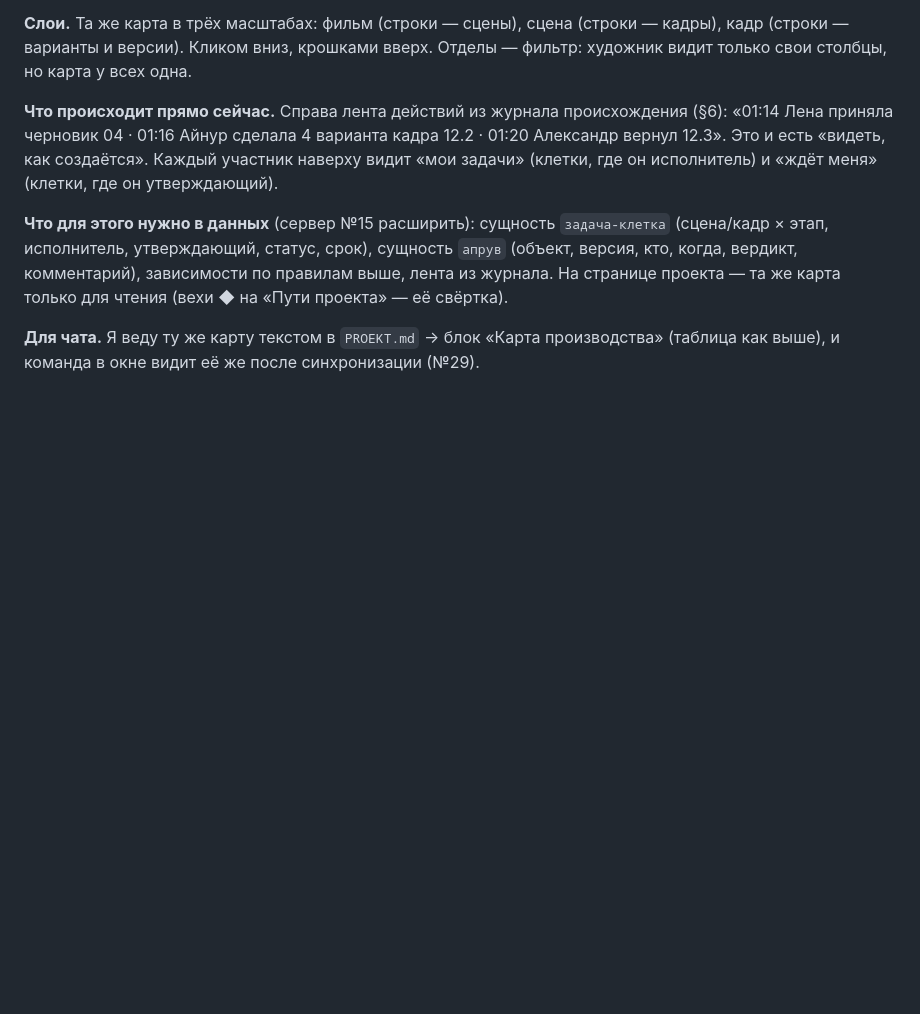
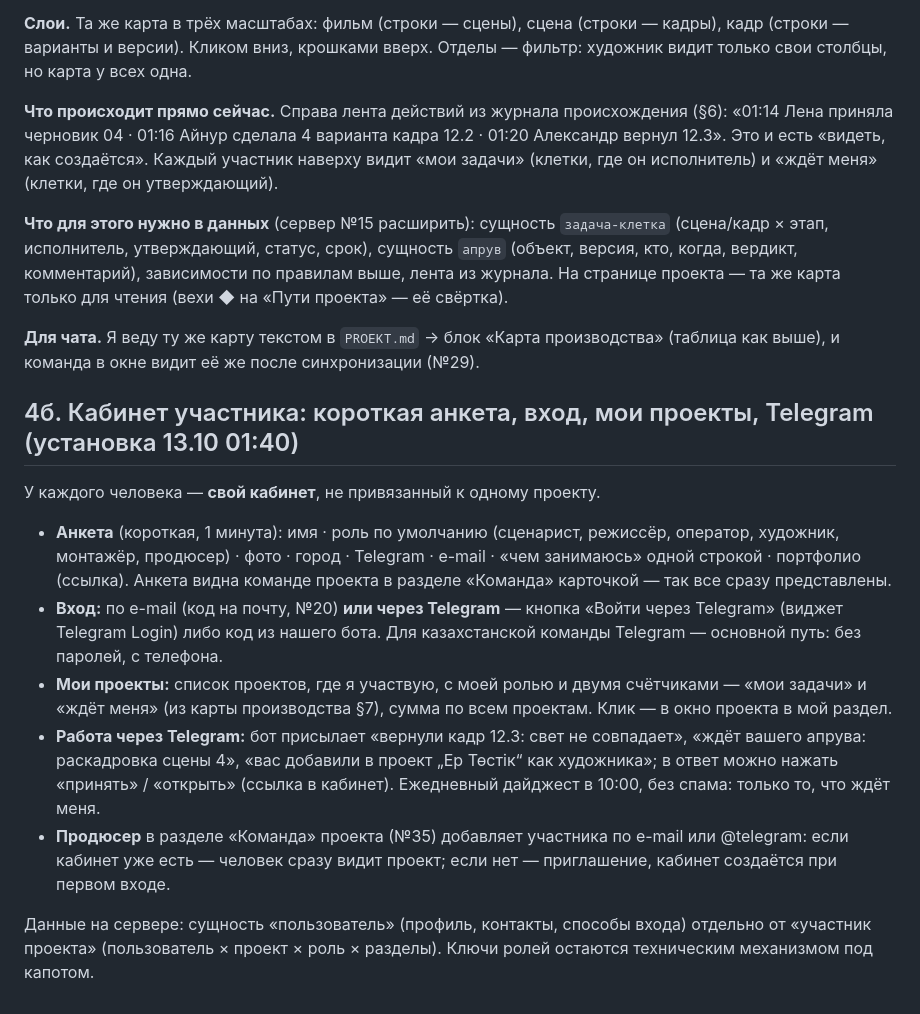
Before and after one commit to colibrigroupid-dev/studio-neyra-vision, a Markdown page: RAZBOR/06-KINOPROCESS-V-PLATFORME.md, the part around the change. Drawn GitHub-style; blank space fills up the shorter version.

Commit message:
21: кабинет участника и Telegram (RAZBOR/06 §4б), задачи №36–38; №31 от Codex
Co-Authored-By: Claude Fable 5.1 <noreply@anthropic.com>

```diff
--- a/RAZBOR/06-KINOPROCESS-V-PLATFORME.md
+++ b/RAZBOR/06-KINOPROCESS-V-PLATFORME.md
@@ -125,3 +125,14 @@
 **Что для этого нужно в данных** (сервер №15 расширить): сущность `задача-клетка` (сцена/кадр × этап, исполнитель, утверждающий, статус, срок), сущность `апрув` (объект, версия, кто, когда, вердикт, комментарий), зависимости по правилам выше, лента из журнала. На странице проекта — та же карта только для чтения (вехи ◆ на «Пути проекта» — её свёртка).
 
 **Для чата.** Я веду ту же карту текстом в `PROEKT.md` → блок «Карта производства» (таблица как выше), и команда в окне видит её же после синхронизации (№29).
+
+## 4б. Кабинет участника: короткая анкета, вход, мои проекты, Telegram (установка 13.10 01:40)
+
+У каждого человека — **свой кабинет**, не привязанный к одному проекту.
+- **Анкета** (короткая, 1 минута): имя · роль по умолчанию (сценарист, режиссёр, оператор, художник, монтажёр, продюсер) · фото · город · Telegram · e-mail · «чем занимаюсь» одной строкой · портфолио (ссылка). Анкета видна команде проекта в разделе «Команда» карточкой — так все сразу представлены.
+- **Вход:** по e-mail (код на почту, №20) **или через Telegram** — кнопка «Войти через Telegram» (виджет Telegram Login) либо код из нашего бота. Для казахстанской команды Telegram — основной путь: без паролей, с телефона.
+- **Мои проекты:** список проектов, где я участвую, с моей ролью и двумя счётчиками — «мои задачи» и «ждёт меня» (из карты производства §7), сумма по всем проектам. Клик — в окно проекта в мой раздел.
+- **Работа через Telegram:** бот присылает «вернули кадр 12.3: свет не совпадает», «ждёт вашего апрува: раскадровка сцены 4», «вас добавили в проект „Ер Төстік“ как художника»; в ответ можно нажать «принять» / «открыть» (ссылка в кабинет). Ежедневный дайджест в 10:00, без спама: только то, что ждёт меня.
+- **Продюсер** в разделе «Команда» проекта (№35) добавляет участника по e-mail или @telegram: если кабинет уже есть — человек сразу видит проект; если нет — приглашение, кабинет создаётся при первом входе.
+
+Данные на сервере: сущность «пользователь» (профиль, контакты, способы входа) отдельно от «участник проекта» (пользователь × проект × роль × разделы). Ключи ролей остаются техническим механизмом под капотом.
```
Also changed, not shown: ZADACHI.md (+3 -0 lines).
